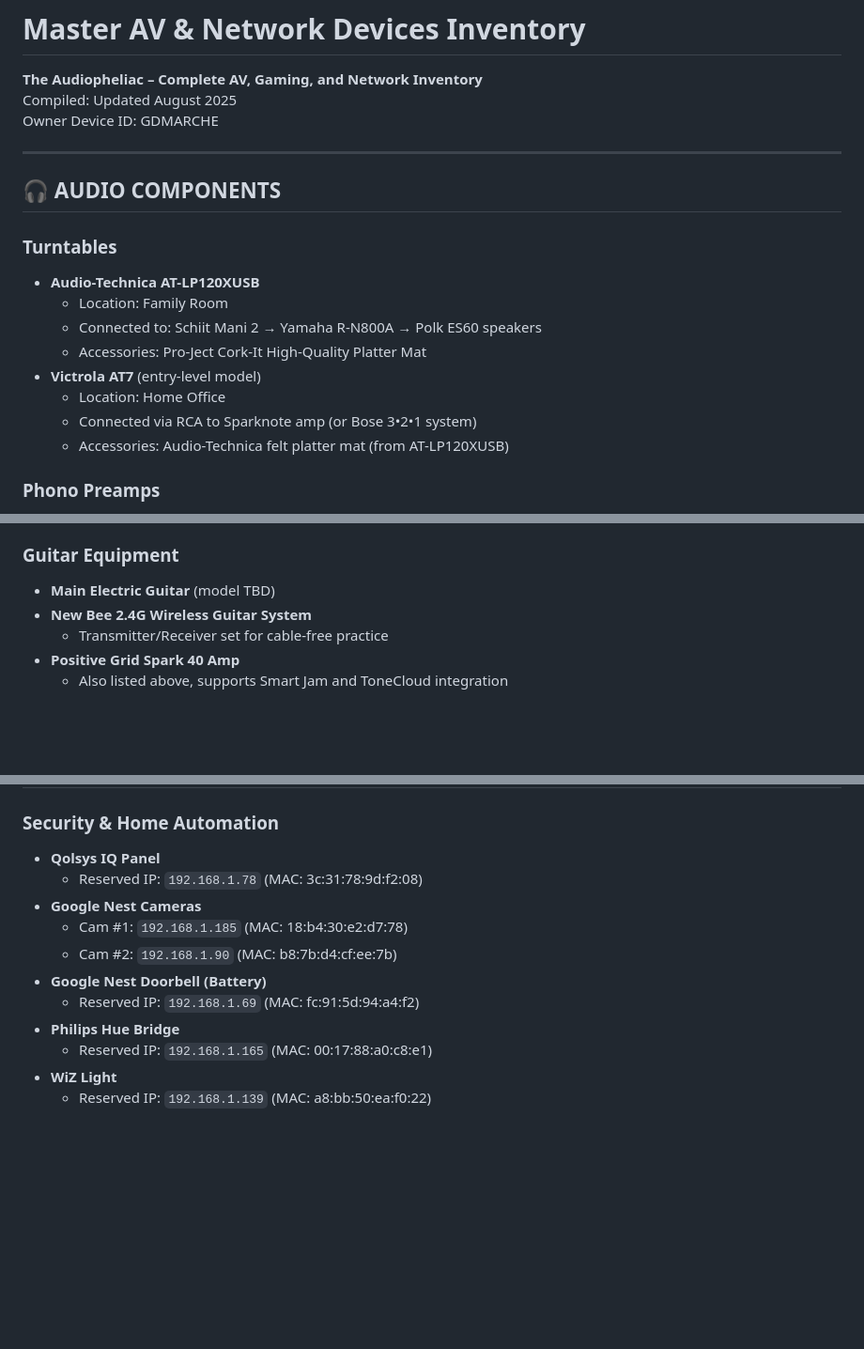
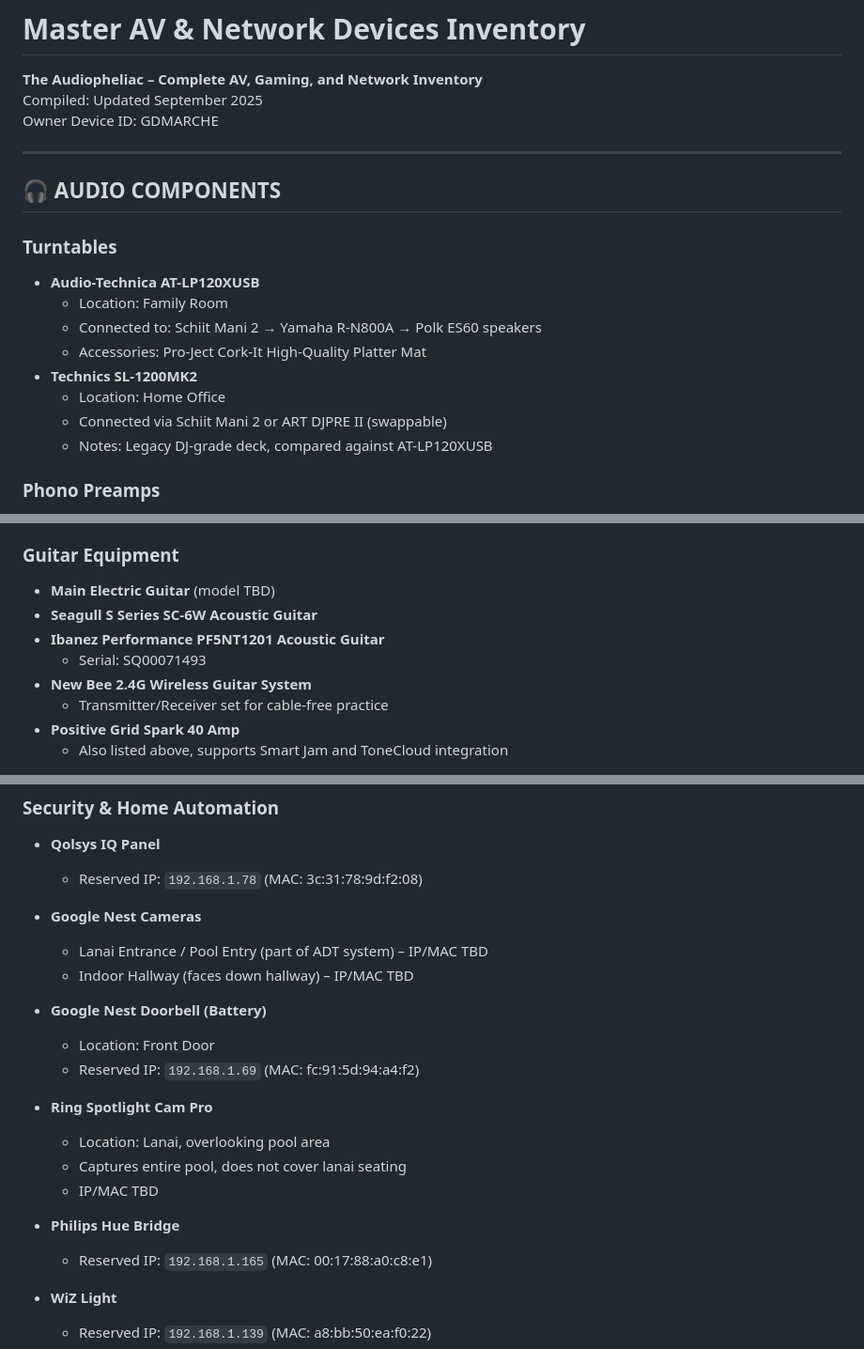
Before and after one commit to MarcArmy2003/The-Audiopheliac, a Markdown page: docs/AV_Network_Master_List.md, 3 parts joined by grey strips. Shown: that part at 94% size. Rendered like a GitHub page; blank space fills up the shorter version.

```diff
--- a/docs/AV_Network_Master_List.md
+++ b/docs/AV_Network_Master_List.md
@@ -1,6 +1,6 @@
 # Master AV & Network Devices Inventory
 **The Audiopheliac – Complete AV, Gaming, and Network Inventory**
-Compiled: Updated August 2025
+Compiled: Updated September 2025
 Owner Device ID: GDMARCHE
 
 ---
@@ -12,10 +12,10 @@ Owner Device ID: GDMARCHE
   - Location: Family Room
   - Connected to: Schiit Mani 2 → Yamaha R-N800A → Polk ES60 speakers
   - Accessories: Pro-Ject Cork-It High-Quality Platter Mat
-- **Victrola AT7** (entry-level model)
+- **Technics SL-1200MK2**
   - Location: Home Office
-  - Connected via RCA to Sparknote amp (or Bose 3•2•1 system)
-  - Accessories: Audio-Technica felt platter mat (from AT-LP120XUSB)
+  - Connected via Schiit Mani 2 or ART DJPRE II (swappable)
+  - Notes: Legacy DJ-grade deck, compared against AT-LP120XUSB
 
 ### Phono Preamps
 - **Schiit Mani 2**
@@ -50,6 +50,9 @@ Owner Device ID: GDMARCHE
 
 ### Guitar Equipment
 - **Main Electric Guitar** (model TBD)
+- **Seagull S Series SC-6W Acoustic Guitar**
+- **Ibanez Performance PF5NT1201 Acoustic Guitar**
+  - Serial: SQ00071493
 - **New Bee 2.4G Wireless Guitar System**
   - Transmitter/Receiver set for cable-free practice
 - **Positive Grid Spark 40 Amp**
@@ -124,13 +127,23 @@ Owner Device ID: GDMARCHE
 ### Security & Home Automation
 - **Qolsys IQ Panel**
   - Reserved IP: `192.168.1.78` (MAC: 3c:31:78:9d:f2:08)
+
 - **Google Nest Cameras**
-  - Cam #1: `192.168.1.185` (MAC: 18:b4:30:e2:d7:78)
-  - Cam #2: `192.168.1.90` (MAC: b8:7b:d4:cf:ee:7b)
+  - Lanai Entrance / Pool Entry (part of ADT system) – IP/MAC TBD
+  - Indoor Hallway (faces down hallway) – IP/MAC TBD
+
 - **Google Nest Doorbell (Battery)**
+  - Location: Front Door
   - Reserved IP: `192.168.1.69` (MAC: fc:91:5d:94:a4:f2)
+
+- **Ring Spotlight Cam Pro**
+  - Location: Lanai, overlooking pool area
+  - Captures entire pool, does not cover lanai seating
+  - IP/MAC TBD
+
 - **Philips Hue Bridge**
   - Reserved IP: `192.168.1.165` (MAC: 00:17:88:a0:c8:e1)
+
 - **WiZ Light**
   - Reserved IP: `192.168.1.139` (MAC: a8:bb:50:ea:f0:22)
 
```
Also changed, not shown: other parts of docs/AV_Network_Master_List.md (+1 -1 lines).
